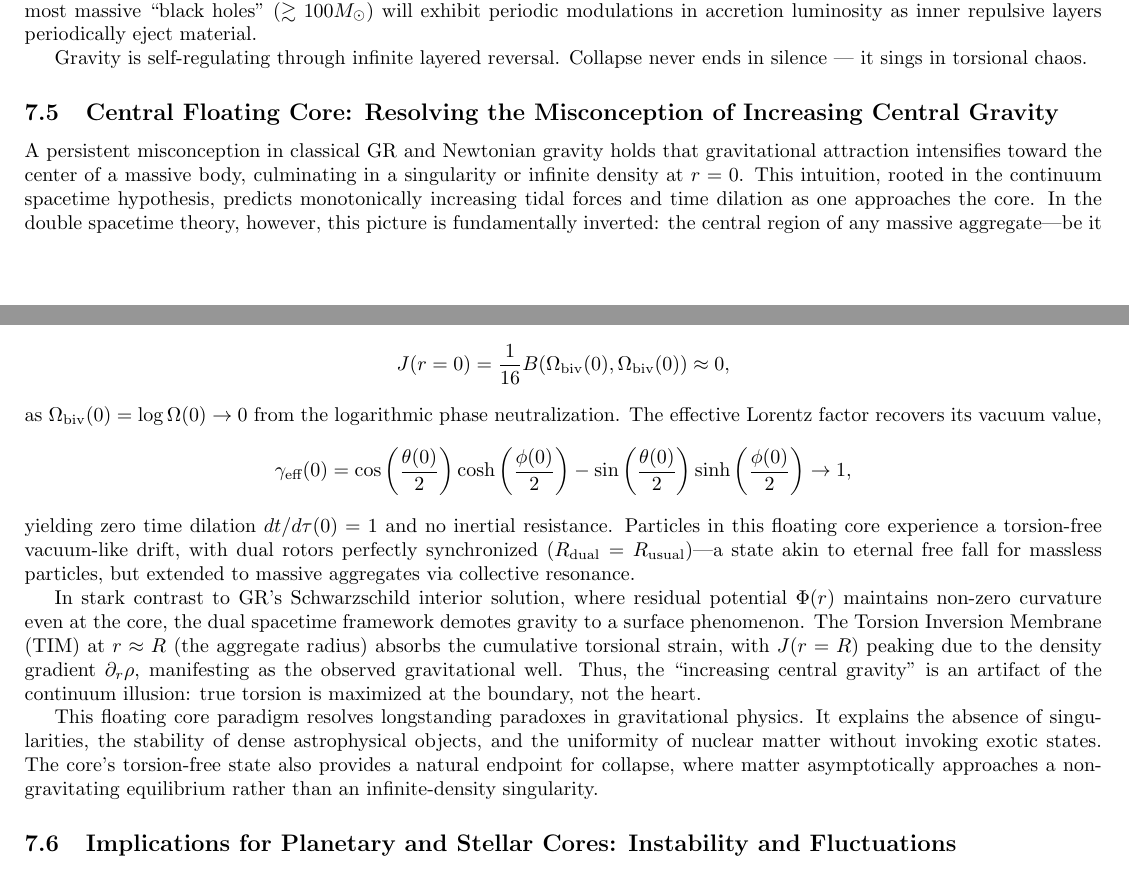
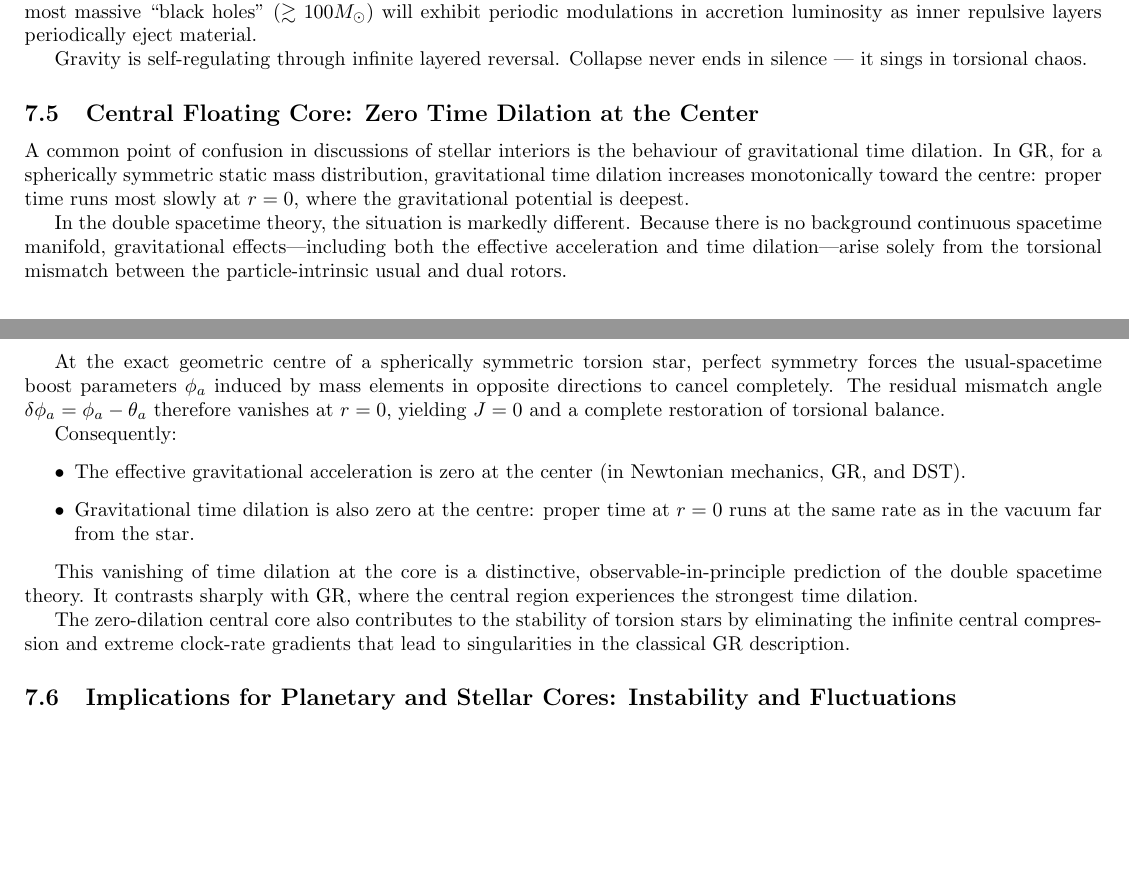
Before and after one commit to hypernumbernet/dual-spacetime-doc, a LaTeX paper (double-spacetime-theory.tex): two parts of pages 10 and 11 of 21 before the commit and two parts of pages 10 and 11 of 20 after it, joined at a grey line, cut so that both start at the same text, the shorter picture padded with empty space. Compiled offline with pdfLaTeX.

Commit message:
update subsection{Central Floating Core}

```diff
--- a/double-spacetime-theory.tex
+++ b/double-spacetime-theory.tex
@@ -512,7 +512,8 @@ The theory thus resolves the information paradox, explains the absence of Kerr s
 
 Gravity is self-regulating through infinite layered reversal. Collapse never ends in silence — it sings in torsional chaos.
 
-\subsection{Central Floating Core: Resolving the Misconception of Increasing Central Gravity}
+\subsection{Central Floating Core: Zero Time Dilation at the Center}
 
-A persistent misconception in classical GR and Newtonian gravity holds that gravitational attraction intensifies toward the center of a massive body, culminating in a singularity or infinite density at \( r = 0 \). This intuition, rooted in the continuum spacetime hypothesis, predicts monotonically increasing tidal forces and time dilation as one approaches the core. In the double spacetime theory, however, this picture is fundamentally inverted: the central region of any massive aggregate—be it an atomic nucleus, planetary core, or stellar remnant—transitions to a \emph{floating core} state of near-zero torsion, where \( J \approx 0 \) and effective gravity vanishes.
+A common point of confusion in discussions of stellar interiors is the behaviour of gravitational time dilation. In GR, for a spherically symmetric static mass distribution, gravitational time dilation increases monotonically toward the centre: proper time runs most slowly at \(r=0\), where the gravitational potential is deepest.
 
+In the double spacetime theory, the situation is markedly different. Because there is no background continuous spacetime manifold, gravitational effects—including both the effective acceleration and time dilation—arise solely from the torsional mismatch between the particle-intrinsic usual and dual rotors.
@@ -524,17 +520,16 @@ where the angular brackets denote ensemble averaging over particle positions. At
 
-Mathematically, the torsion scalar simplifies to
-\[
-J(r=0) = \frac{1}{16} B(\Omega_\text{biv}(0), \Omega_\text{biv}(0)) \approx 0,
-\]
-as \( \Omega_\text{biv}(0) = \log \Omega(0) \to 0 \) from the logarithmic phase neutralization. The effective Lorentz factor recovers its vacuum value,
-\[
-\gamma_\text{eff}(0) = \cos\left(\frac{\theta(0)}{2}\right) \cosh\left(\frac{\phi(0)}{2}\right) - \sin\left(\frac{\theta(0)}{2}\right) \sinh\left(\frac{\phi(0)}{2}\right) \to 1,
-\]
-yielding zero time dilation \( dt/d\tau(0) = 1 \) and no inertial resistance. Particles in this floating core experience a torsion-free vacuum-like drift, with dual rotors perfectly synchronized (\( R_\text{dual} = R_\text{usual} \))—a state akin to eternal free fall for massless particles, but extended to massive aggregates via collective resonance.
+At the exact geometric centre of a spherically symmetric torsion star, perfect symmetry forces the usual-spacetime boost parameters \(\phi_a\) induced by mass elements in opposite directions to cancel completely. The residual mismatch angle \(\delta\phi_a = \phi_a - \theta_a\) therefore vanishes at \(r=0\), yielding \(J=0\) and a complete restoration of torsional balance.
 
-In stark contrast to GR's Schwarzschild interior solution, where residual potential \( \Phi(r) \) maintains non-zero curvature even at the core, the dual spacetime framework demotes gravity to a surface phenomenon. The Torsion Inversion Membrane (TIM) at \( r \approx R \) (the aggregate radius) absorbs the cumulative torsional strain, with \( J(r=R) \) peaking due to the density gradient \( \partial_r \rho \), manifesting as the observed gravitational well. Thus, the ``increasing central gravity'' is an artifact of the continuum illusion: true torsion is maximized at the boundary, not the heart.
+Consequently:
 
-This floating core paradigm resolves longstanding paradoxes in gravitational physics. It explains the absence of singularities, the stability of dense astrophysical objects, and the uniformity of nuclear matter without invoking exotic states. The core's torsion-free state also provides a natural endpoint for collapse, where matter asymptotically approaches a non-gravitating equilibrium rather than an infinite-density singularity.
+\begin{itemize}
+  \item The effective gravitational acceleration is zero at the center (in Newtonian mechanics, GR, and DST).
+  \item Gravitational time dilation is also zero at the centre: proper time at \(r=0\) runs at the same rate as in the vacuum far from the star.
+\end{itemize}
+
+This vanishing of time dilation at the core is a distinctive, observable-in-principle prediction of the double spacetime theory. It contrasts sharply with GR, where the central region experiences the strongest time dilation.
+
+The zero-dilation central core also contributes to the stability of torsion stars by eliminating the infinite central compression and extreme clock-rate gradients that lead to singularities in the classical GR description.
 
 \subsection{Implications for Planetary and Stellar Cores: Instability and Fluctuations}
 
```
Also changed, not shown: double-spacetime-theory.pdf, double-spacetime-theory.tex (5 more changed lines).
